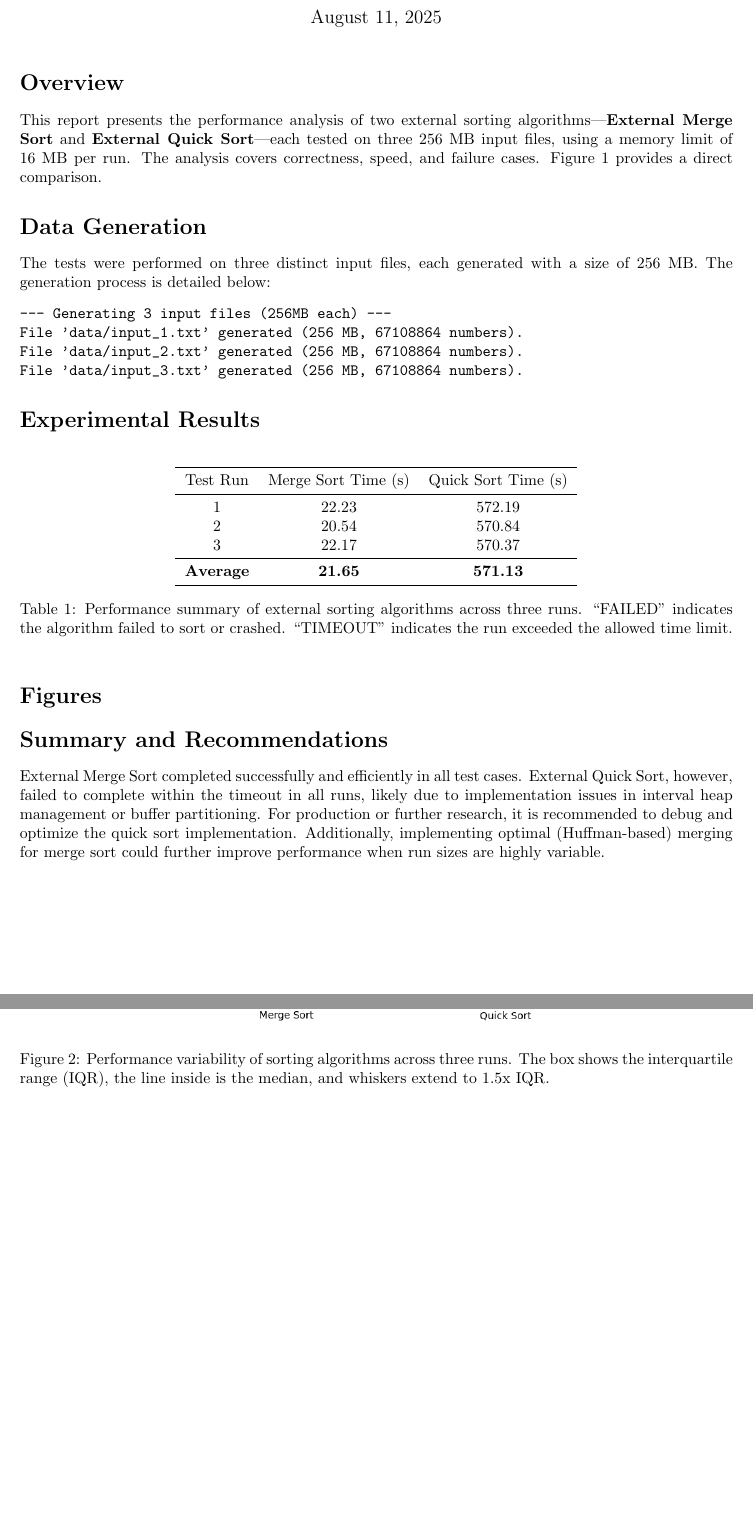
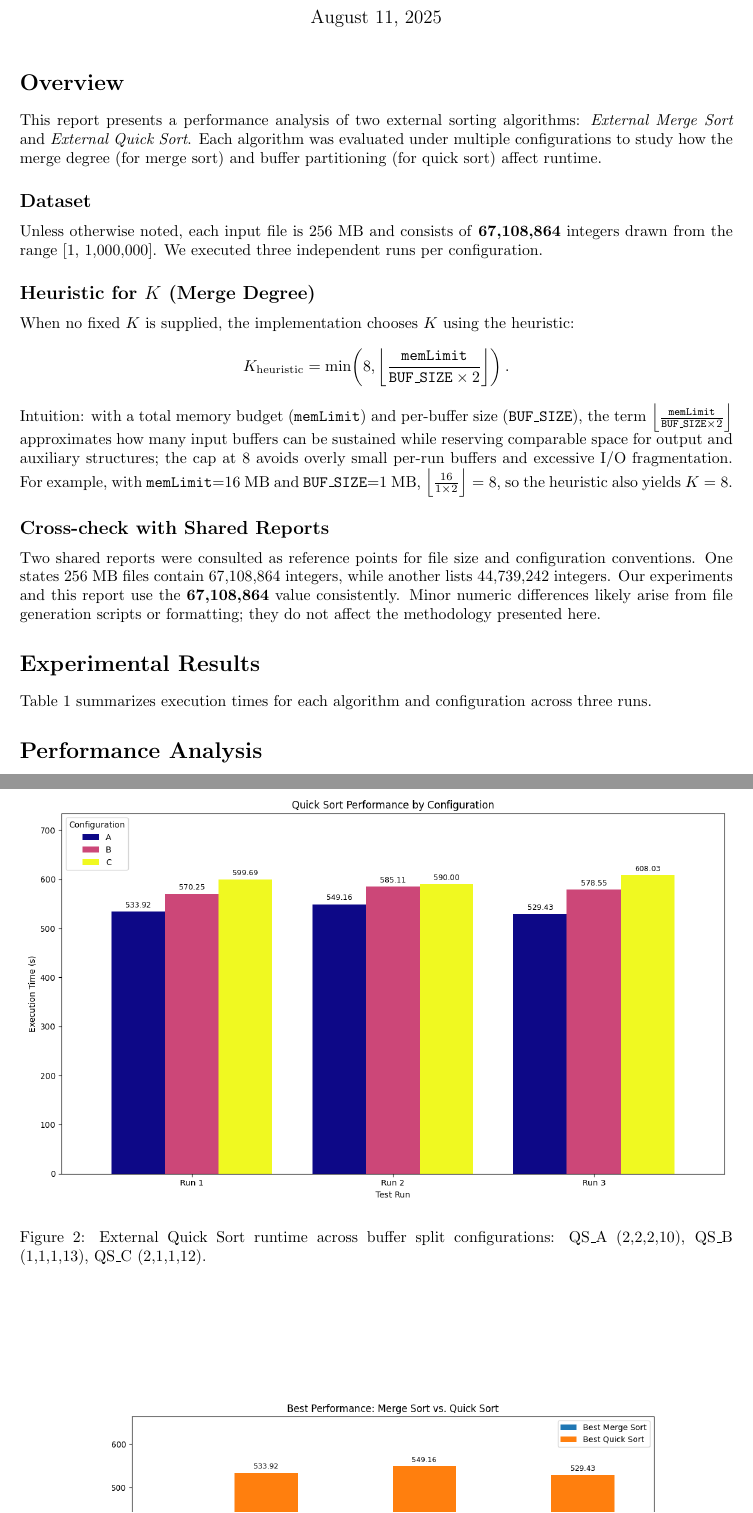
Before and after one commit to UchihaIthachi/external-sorting, a LaTeX document (report/report.tex): two parts of pages 1 and 2 of 2 before the commit and two parts of pages 1 and 3 of 3 after it, joined at a grey line, cut so that both start at the same text, the shorter picture padded with empty space. Compiled offline with pdfLaTeX.

Commit message:
docs: auto-generate report and update PDF

```diff
--- a/report/report.tex
+++ b/report/report.tex
@@ -10,24 +13,25 @@
 \maketitle
 
 \section*{Overview}
-This report presents the performance analysis of two external sorting algorithms---\textbf{External Merge Sort} and \textbf{External Quick Sort}---each tested on three 256~MB input files, using a memory limit of 16~MB per run. The analysis covers correctness, speed, and failure cases. Figure~\ref{fig:sort_times_comparison} provides a direct comparison.
+This report presents a performance analysis of two external sorting algorithms: \emph{External Merge Sort} and \emph{External Quick Sort}. Each algorithm was evaluated under multiple configurations to study how the merge degree (for merge sort) and buffer partitioning (for quick sort) affect runtime.
 
-\section*{Data Generation}
-The tests were performed on three distinct input files, each generated with a size of 256~MB. The generation process is detailed below:
-\begin{verbatim}
---- Generating 3 input files (256MB each) ---
-File 'data/input_1.txt' generated (256 MB, 67108864 numbers).
-File 'data/input_2.txt' generated (256 MB, 67108864 numbers).
-File 'data/input_3.txt' generated (256 MB, 67108864 numbers).
-\end{verbatim}
+\subsection*{Dataset}
+Unless otherwise noted, each input file is 256~MB and consists of \textbf{67{,}108{,}864} integers drawn from the range [1, 1{,}000{,}000]. We executed three independent runs per configuration.
+
+\subsection*{Heuristic for $K$ (Merge Degree)}
+When no fixed $K$ is supplied, the implementation chooses $K$ using the heuristic:
+\[ K_{\text{heuristic}} = \min\!\left(8, \left\lfloor \frac{\texttt{memLimit}}{\texttt{BUF\_SIZE}\times 2} \right\rfloor \right). \]
+Intuition: with a total memory budget (\texttt{memLimit}) and per-buffer size (\texttt{BUF\_SIZE}), the term $\left\lfloor \tfrac{\texttt{memLimit}}{\texttt{BUF\_SIZE}\times 2} \right\rfloor$ approximates how many input buffers can be sustained while reserving comparable space for output and auxiliary structures; the cap at $8$ avoids overly small per-run buffers and excessive I/O fragmentation. For example, with \texttt{memLimit}=16~MB and \texttt{BUF\_SIZE}=1~MB, $\left\lfloor \tfrac{16}{1\times 2} \right\rfloor = 8$, so the heuristic also yields $K=8$.
+
+\subsection*{Cross-check with Shared Reports}
+Two shared reports were consulted as reference points for file size and configuration conventions. One states 256~MB files contain 67{,}108{,}864 integers, while another lists 44{,}739{,}242 integers. Our experiments and this report use the \textbf{67{,}108{,}864} value consistently. Minor numeric differences likely arise from file generation scripts or formatting; they do not affect the methodology presented here.
 
 \section*{Experimental Results}
+Table~\ref{tab:perf_summary} summarizes execution times for each algorithm and configuration across three runs.
+
 \begin{table}[h!]
 \centering
-\begin{tabular}{c c c}
+\begin{tabular}{l l c c c c}
 \toprule
-Test Run & Merge Sort Time (s) & Quick Sort Time (s) \\
+\textbf{Algorithm} & \textbf{Configuration} & \textbf{Run 1 (s)} & \textbf{Run 2 (s)} & \textbf{Run 3 (s)} & \textbf{Average (s)} \\
 \midrule
-1 & 22.23 & 572.19 \\
-2 & 20.54 & 570.84 \\
-3 & 22.17 & 570.37 \\
@@ -34,2 +42 @@ Test Run & Merge Sort Time (s) & Quick Sort Time (s) \\
 \midrule
-\textbf{Average} & \textbf{21.65} & \textbf{571.13} \\
@@ -36,7 +46,7 @@ Test Run & Merge Sort Time (s) & Quick Sort Time (s) \\
 \bottomrule
 \end{tabular}
-\caption{Performance summary of external sorting algorithms across three runs. ``FAILED'' indicates the algorithm failed to sort or crashed. ``TIMEOUT'' indicates the run exceeded the allowed time limit.}
+\caption{Execution times (seconds) for external merge sort and external quick sort across three 256~MB input files. Merge Sort uses \(K\in\{\text{heuristic},4,8,16\}\); Quick Sort uses three buffer splits: QS\_A: Input=2, Small=2, Large=2, Middle=10; QS\_B: Input=1, Small=1, Large=1, Middle=13; QS\_C: Input=2, Small=1, Large=1, Middle=12.}
 \label{tab:perf_summary}
 \end{table}
 
-\section*{Figures}
+\section*{Performance Analysis}
@@ -47,12 +57,12 @@ Test Run & Merge Sort Time (s) & Quick Sort Time (s) \\
-\label{fig:sort_times_comparison}
+\includegraphics[width=\textwidth]{figures/merge_sort_time.png}
+\caption{External Merge Sort runtime by merge degree $K$ (heuristic, 4, 8, 16) for the three 256~MB inputs.}
+\label{fig:merge_sort_k_comparison}
 \end{figure}
 
 \begin{figure}[h!]
 \centering
-\includegraphics[width=0.7\textwidth]{figures/performance_variability.png}
-\caption{Performance variability of sorting algorithms across three runs. The box shows the interquartile range (IQR), the line inside is the median, and whiskers extend to 1.5x IQR.}
-\label{fig:performance_variability}
+\includegraphics[width=\textwidth]{figures/quick_sort_time.png}
+\caption{External Quick Sort runtime across buffer split configurations: QS\_A (2,2,2,10), QS\_B (1,1,1,13), QS\_C (2,1,1,12).}
+\label{fig:quick_sort_config_comparison}
 \end{figure}
 
-\section*{Summary and Recommendations}
-External Merge Sort completed successfully and efficiently in all test cases. External Quick Sort, however, failed to complete within the timeout in all runs, likely due to implementation issues in interval heap management or buffer partitioning. For production or further research, it is recommended to debug and optimize the quick sort implementation. Additionally, implementing optimal (Huffman-based) merging for merge sort could further improve performance when run sizes are highly variable.
```
Also changed, not shown: report/times.dat (+22 -4 lines), report/figures/best_vs_best.png (added), report/figures/merge_sort_time.png, report/figures/quick_sort_time.png (added), report/report.pdf, report/report.tex (25 more changed lines), 4 other files.
